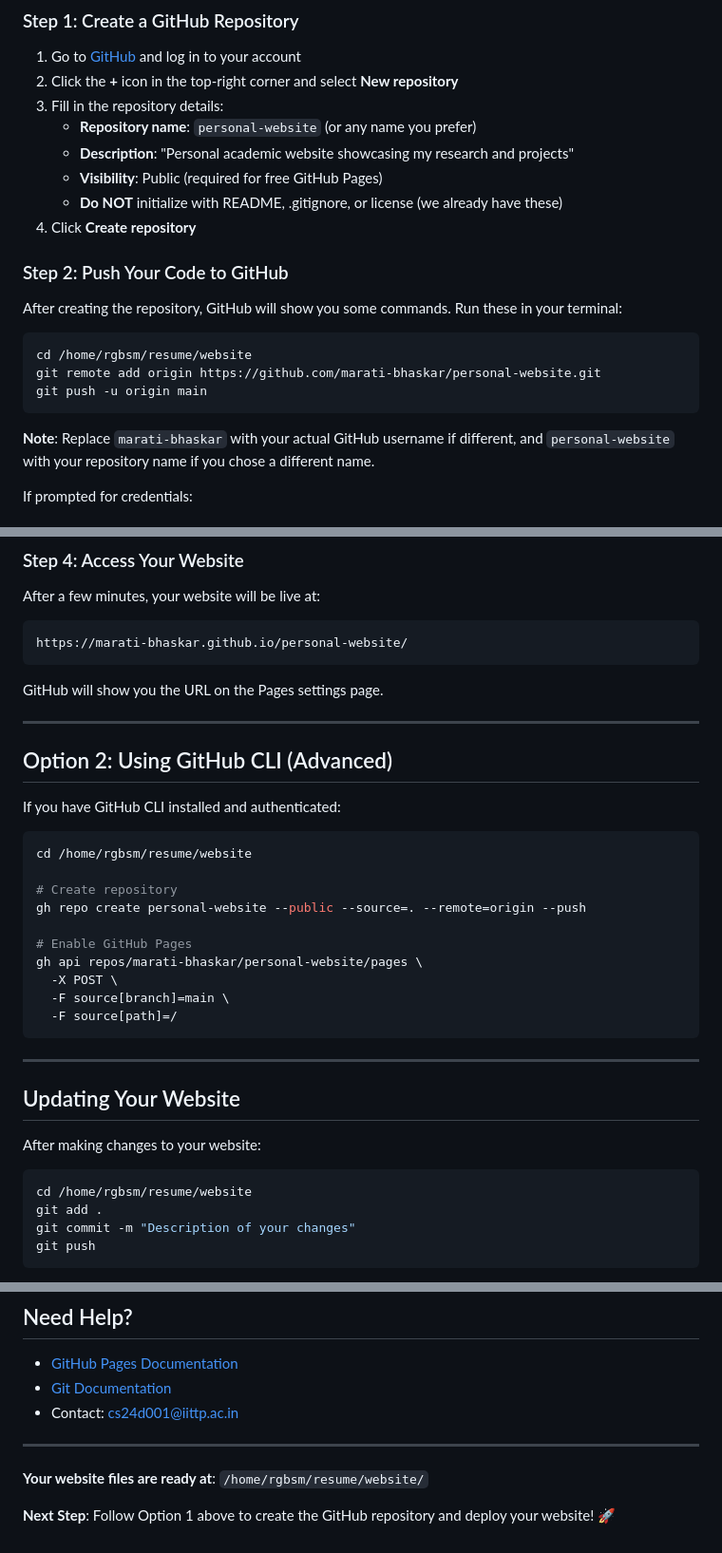
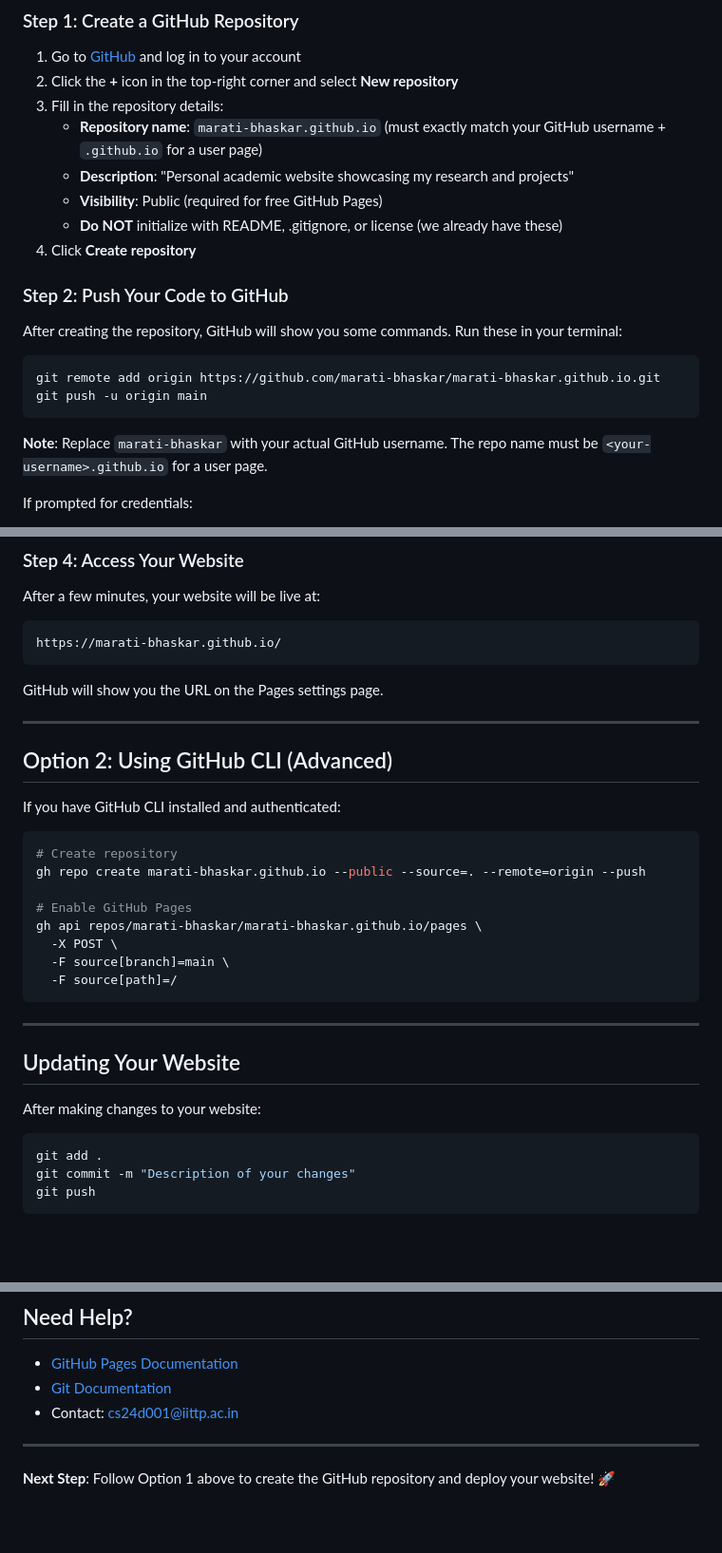
Before and after one commit to marati-bhaskar/marati-bhaskar.github.io, a Markdown page: DEPLOYMENT.md, 3 parts joined by grey strips. Shown at 95% size. GitHub-like rendering; blank space fills up the shorter version.

````diff
--- a/DEPLOYMENT.md
+++ b/DEPLOYMENT.md
@@ -9,7 +9,7 @@ Your personal website is ready to be deployed! Follow these steps to host it on
 1. Go to [GitHub](https://github.com) and log in to your account
 2. Click the **+** icon in the top-right corner and select **New repository**
 3. Fill in the repository details:
-   - **Repository name**: `personal-website` (or any name you prefer)
+   - **Repository name**: `marati-bhaskar.github.io` (must exactly match your GitHub username + `.github.io` for a user page)
    - **Description**: "Personal academic website showcasing my research and projects"
    - **Visibility**: Public (required for free GitHub Pages)
    - **Do NOT** initialize with README, .gitignore, or license (we already have these)
@@ -20,12 +20,11 @@ Your personal website is ready to be deployed! Follow these steps to host it on
 After creating the repository, GitHub will show you some commands. Run these in your terminal:
 
 ```bash
-cd /home/rgbsm/resume/website
-git remote add origin https://github.com/marati-bhaskar/personal-website.git
+git remote add origin https://github.com/marati-bhaskar/marati-bhaskar.github.io.git
 git push -u origin main
 ```
 
-**Note**: Replace `marati-bhaskar` with your actual GitHub username if different, and `personal-website` with your repository name if you chose a different name.
+**Note**: Replace `marati-bhaskar` with your actual GitHub username. The repo name must be `<your-username>.github.io` for a user page.
 
 If prompted for credentials:
 - **Username**: Your GitHub username
@@ -48,7 +47,7 @@ If prompted for credentials:
 
 After a few minutes, your website will be live at:
 ```
-https://marati-bhaskar.github.io/personal-website/
+https://marati-bhaskar.github.io/
 ```
 
 GitHub will show you the URL on the Pages settings page.
@@ -60,13 +59,11 @@ GitHub will show you the URL on the Pages settings page.
 If you have GitHub CLI installed and authenticated:
 
 ```bash
-cd /home/rgbsm/resume/website
-
 # Create repository
-gh repo create personal-website --public --source=. --remote=origin --push
+gh repo create marati-bhaskar.github.io --public --source=. --remote=origin --push
 
 # Enable GitHub Pages
-gh api repos/marati-bhaskar/personal-website/pages \
+gh api repos/marati-bhaskar/marati-bhaskar.github.io/pages \
   -X POST \
   -F source[branch]=main \
   -F source[path]=/
@@ -79,7 +76,6 @@ gh api repos/marati-bhaskar/personal-website/pages \
 After making changes to your website:
 
 ```bash
-cd /home/rgbsm/resume/website
 git add .
 git commit -m "Description of your changes"
 git push
@@ -168,6 +164,4 @@ To use a custom domain like `www.yourdomain.com`:
 
 ---
 
-**Your website files are ready at**: `/home/rgbsm/resume/website/`
-
 **Next Step**: Follow Option 1 above to create the GitHub repository and deploy your website! 🚀
````
Also changed, not shown: README.md (+6 -7 lines).
